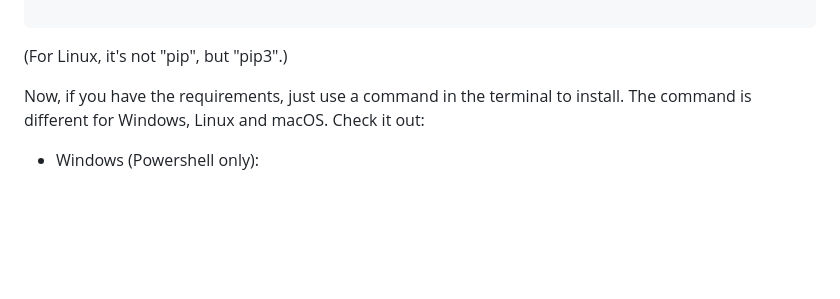
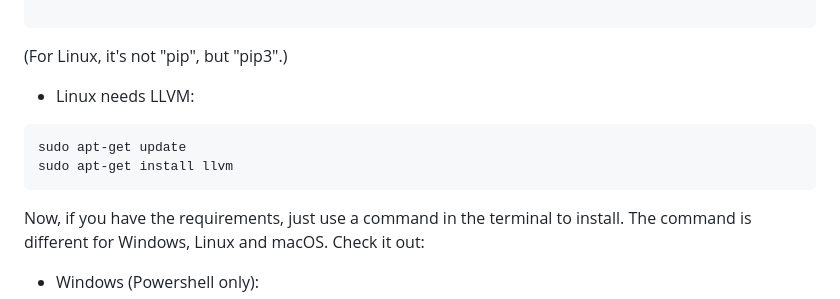
Before and after one commit to simplyYan/Blackpard, a Markdown page: README.md, the part around the change. GitHub-like rendering; blank space fills up the shorter version.

````diff
--- a/README.md
+++ b/README.md
@@ -22,6 +22,12 @@ pip install scikit-learn
 
 ```
 (For Linux, it's not "pip", but "pip3".)
+
+- Linux needs LLVM:
+```
+sudo apt-get update
+sudo apt-get install llvm
+```
 
 Now, if you have the requirements, just use a command in the terminal to install. The command is different for Windows, Linux and macOS. Check it out:
 
````
